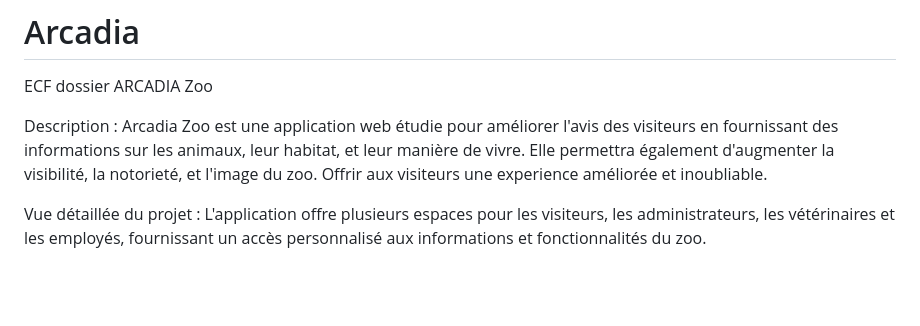
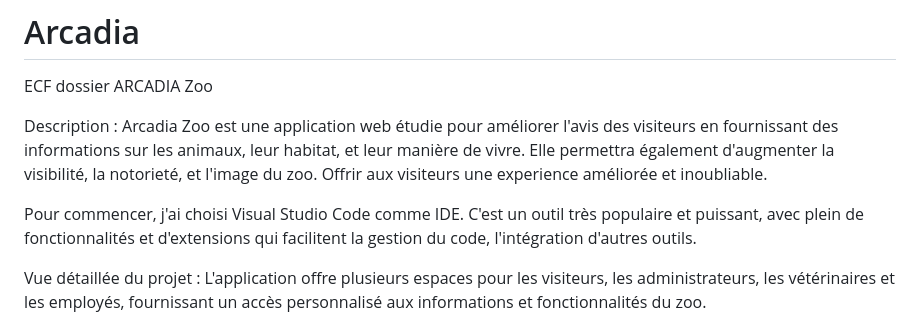
Before and after one commit to Kiwette/Arcadia, a Markdown page: README.md, the part around the change. GitHub-like rendering; blank space fills up the shorter version.

```diff
--- a/README.md
+++ b/README.md
@@ -4,6 +4,8 @@ ECF dossier ARCADIA Zoo
 
 Description : Arcadia Zoo est une application web étudie pour  améliorer l'avis des visiteurs en fournissant des informations sur les animaux, leur habitat, et leur manière de vivre.
 Elle permettra également d'augmenter la visibilité, la notorieté, et l'image du zoo. Offrir aux visiteurs une experience améliorée et inoubliable.
+
+Pour commencer, j'ai choisi Visual Studio Code comme IDE. C'est un outil très populaire et puissant, avec plein de fonctionnalités et d'extensions qui facilitent la gestion du code, l'intégration d'autres outils.
 
 
 
```
